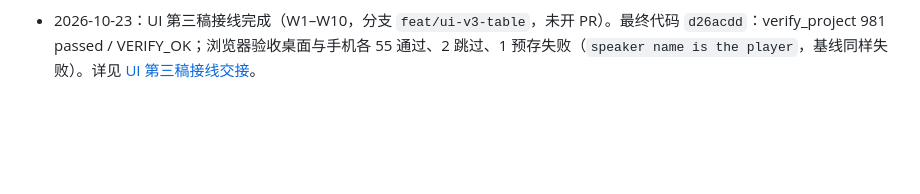
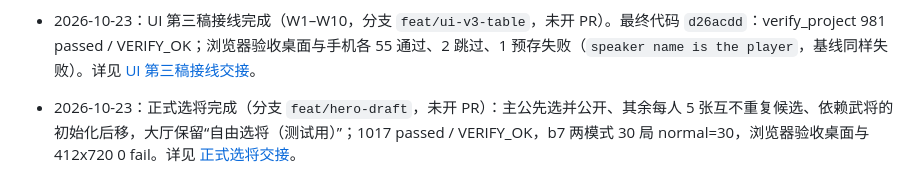
Before and after one commit to a01284614505-web/sanguosha_ai_person, a Markdown page: logs/CHRONICLE.md, the part around the change. Rendered like a GitHub page; blank space fills up the shorter version.

Commit message:
docs: 正式选将交接文档与 CHRONICLE 索引
Co-Authored-By: Claude Sonnet 5.5 <noreply@anthropic.com>
Claude-Session: https://claude.ai/code/session_01SKNVhcjMfk823KXBZM4apu

```diff
--- a/logs/CHRONICLE.md
+++ b/logs/CHRONICLE.md
@@ -1456,3 +1456,4 @@ cp extracted_resources/cards/*.png frontend/assets/cards/
 - 2026-10-23：两边交接文档同步入库：补回旧工作区未进主线的 Stage 8 交接、[Stage 8 计划](handover/20261018_Stage8_plan.md)、[8B 备份原子性修复](handover/20261019_Stage8_8B_备份原子性修复.md)、[新窗口 6 Sol 入口](handover/20261020_新窗口6Sol入口.md)、[玩法审查探针](reports/20261019_gameplay_audit_probes.txt) 及 Stage 8 验证日志（修复上文两处断链）。新增 [全局评估与下一阶段路线图](handover/20261023_全局评估与下一阶段路线图.md)、[GPT-6 Astra 上下文与记忆方案（原文）](handover/20261023_GPT6Astra上下文与记忆方案.md)、[用户决定与 UI 反馈记录](handover/20261023_用户决定与UI反馈记录.md)；后者为已拍板事项，与其他计划冲突时以其为准。
 
 - 2026-10-23：UI 第三稿接线完成（W1–W10，分支 `feat/ui-v3-table`，未开 PR）。最终代码 `d26acdd`：verify_project 981 passed / VERIFY_OK；浏览器验收桌面与手机各 55 通过、2 跳过、1 预存失败（`speaker name is the player`，基线同样失败）。详见 [UI 第三稿接线交接](handover/20261023_0953_UI第三稿接线交接.md)。
+- 2026-10-23：正式选将完成（分支 `feat/hero-draft`，未开 PR）：主公先选并公开、其余每人 5 张互不重复候选、依赖武将的初始化后移，大厅保留“自由选将（测试用）”；1017 passed / VERIFY_OK，b7 两模式 30 局 normal=30，浏览器验收桌面与 412x720 0 fail。详见 [正式选将交接](handover/20261024_正式选将.md)。
```
Also changed, not shown: logs/handover/20261024_正式选将.md (added, +72 -0 lines).
